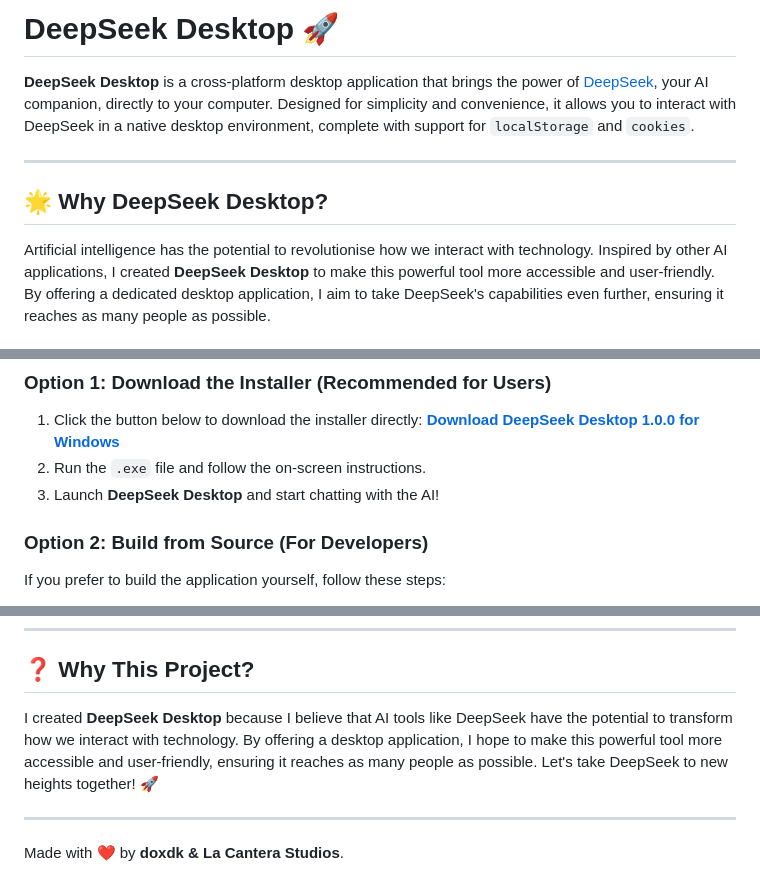
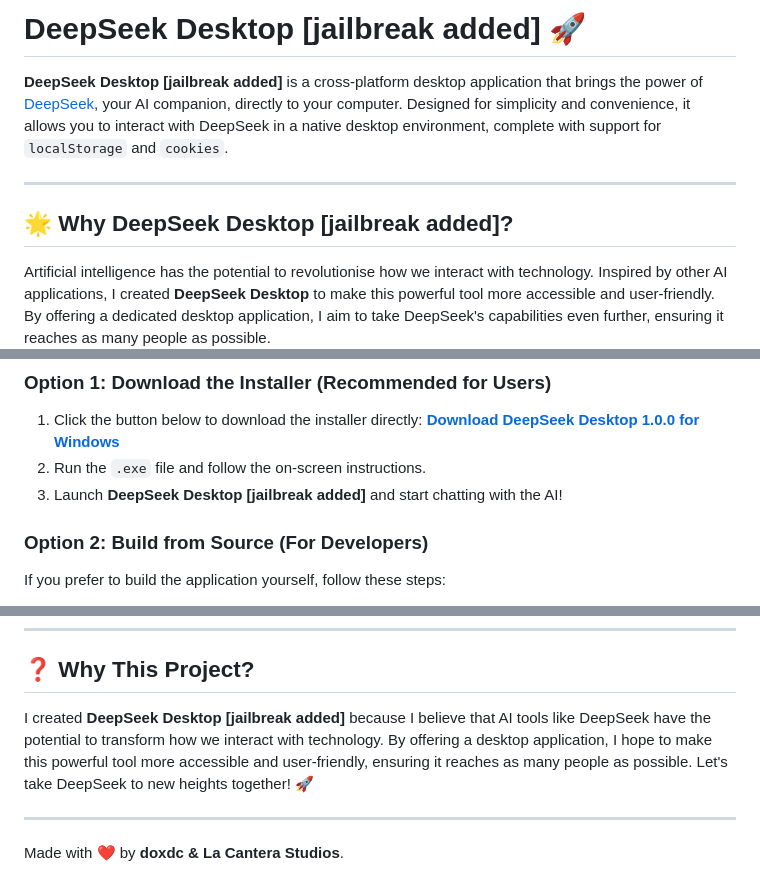
Before and after one commit to doxdc/deepseek-desktop, a Markdown page: README.md, 3 parts joined by grey strips. Drawn GitHub-style.

```diff
--- a/README.md
+++ b/README.md
@@ -1,10 +1,10 @@
-# DeepSeek Desktop 🚀
+# DeepSeek Desktop [jailbreak added] 🚀
 
-**DeepSeek Desktop** is a cross-platform desktop application that brings the power of [DeepSeek](https://chat.deepseek.com/), your AI companion, directly to your computer. Designed for simplicity and convenience, it allows you to interact with DeepSeek in a native desktop environment, complete with support for `localStorage` and `cookies`.
+**DeepSeek Desktop [jailbreak added]** is a cross-platform desktop application that brings the power of [DeepSeek](https://chat.deepseek.com/), your AI companion, directly to your computer. Designed for simplicity and convenience, it allows you to interact with DeepSeek in a native desktop environment, complete with support for `localStorage` and `cookies`.
 
 ---
 
-## 🌟 **Why DeepSeek Desktop?**
+## 🌟 **Why DeepSeek Desktop [jailbreak added]?**
 
 Artificial intelligence has the potential to revolutionise how we interact with technology. Inspired by other AI applications, I created **DeepSeek Desktop** to make this powerful tool more accessible and user-friendly. By offering a dedicated desktop application, I aim to take DeepSeek's capabilities even further, ensuring it reaches as many people as possible.
 
@@ -26,7 +26,7 @@ Artificial intelligence has the potential to revolutionise how we interact with
 1. Click the button below to download the installer directly:
    [**Download DeepSeek Desktop 1.0.0 for Windows**](https://github.com/doxdk/deepseek-desktop/releases/download/RELEASE/DeepSeek.Setup.1.0.0.exe)
 2. Run the `.exe` file and follow the on-screen instructions.
-3. Launch **DeepSeek Desktop** and start chatting with the AI!
+3. Launch **DeepSeek Desktop [jailbreak added]** and start chatting with the AI!
 
 ### Option 2: Build from Source (For Developers)
 If you prefer to build the application yourself, follow these steps:
@@ -86,8 +86,8 @@ This project is licensed under the **MIT License**. See the [LICENSE](LICENSE) f
 
 ## ❓ **Why This Project?**
 
-I created **DeepSeek Desktop** because I believe that AI tools like DeepSeek have the potential to transform how we interact with technology. By offering a desktop application, I hope to make this powerful tool more accessible and user-friendly, ensuring it reaches as many people as possible. Let's take DeepSeek to new heights together! 🚀
+I created **DeepSeek Desktop [jailbreak added]** because I believe that AI tools like DeepSeek have the potential to transform how we interact with technology. By offering a desktop application, I hope to make this powerful tool more accessible and user-friendly, ensuring it reaches as many people as possible. Let's take DeepSeek to new heights together! 🚀
 
 ---
 
-Made with ❤️ by **doxdk & La Cantera Studios**.
+Made with ❤️ by **doxdc & La Cantera Studios**.
```
Also changed, not shown: other parts of README.md (+1 -1 lines).
